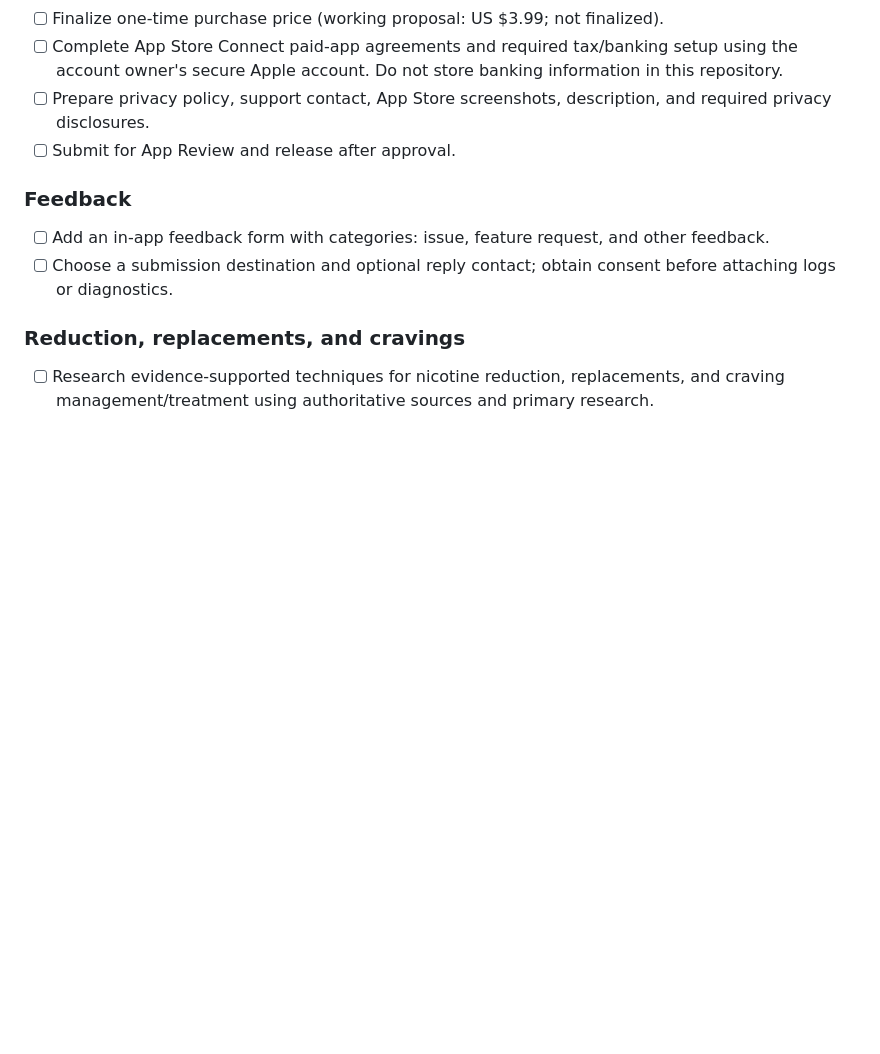
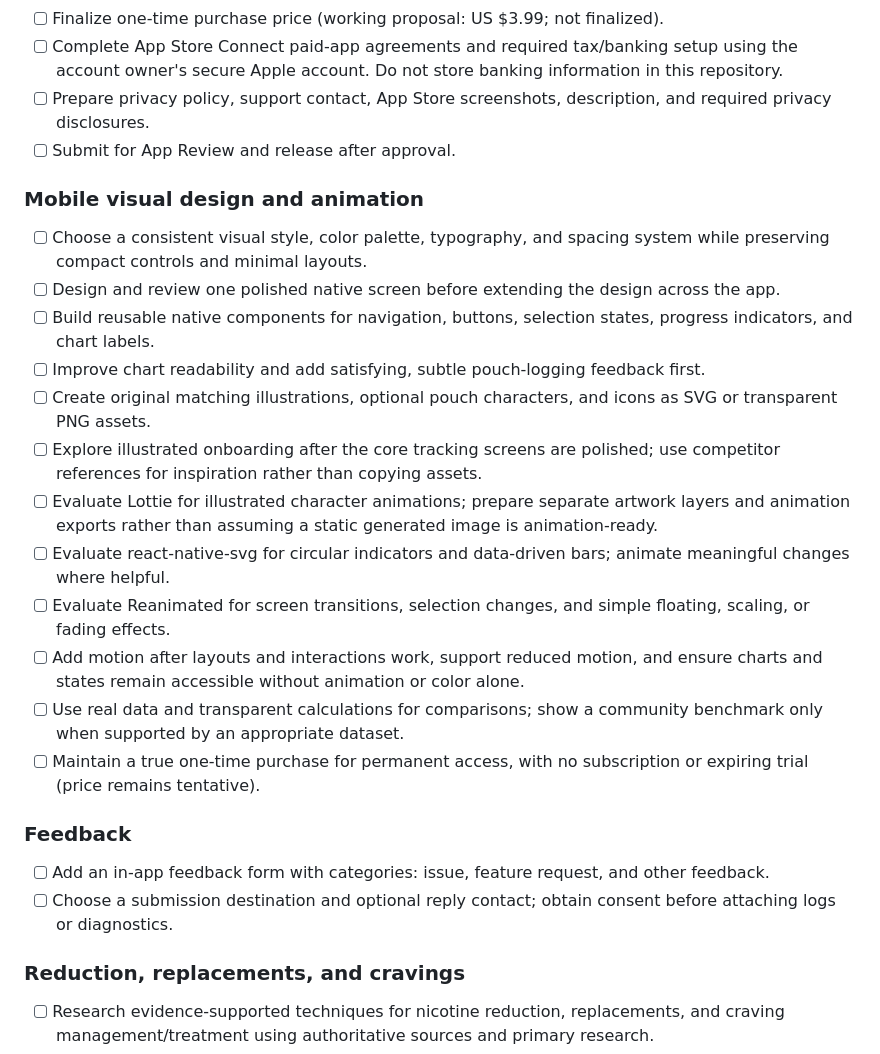
Before and after one commit to Pythonidaer/nicotine-tracker, a Markdown page: README.md, the part around the change. Rendered like a GitHub page; blank space fills up the shorter version.

Commit message:
Document future native mobile visual design and animation checklist

```diff
--- a/README.md
+++ b/README.md
@@ -30,6 +30,20 @@ Serve this folder with any static HTTP server. Service workers require HTTPS or
 - [ ] Prepare privacy policy, support contact, App Store screenshots, description, and required privacy disclosures.
 - [ ] Submit for App Review and release after approval.
 
+### Mobile visual design and animation
+- [ ] Choose a consistent visual style, color palette, typography, and spacing system while preserving compact controls and minimal layouts.
+- [ ] Design and review one polished native screen before extending the design across the app.
+- [ ] Build reusable native components for navigation, buttons, selection states, progress indicators, and chart labels.
+- [ ] Improve chart readability and add satisfying, subtle pouch-logging feedback first.
+- [ ] Create original matching illustrations, optional pouch characters, and icons as SVG or transparent PNG assets.
+- [ ] Explore illustrated onboarding after the core tracking screens are polished; use competitor references for inspiration rather than copying assets.
+- [ ] Evaluate Lottie for illustrated character animations; prepare separate artwork layers and animation exports rather than assuming a static generated image is animation-ready.
+- [ ] Evaluate react-native-svg for circular indicators and data-driven bars; animate meaningful changes where helpful.
+- [ ] Evaluate Reanimated for screen transitions, selection changes, and simple floating, scaling, or fading effects.
+- [ ] Add motion after layouts and interactions work, support reduced motion, and ensure charts and states remain accessible without animation or color alone.
+- [ ] Use real data and transparent calculations for comparisons; show a community benchmark only when supported by an appropriate dataset.
+- [ ] Maintain a true one-time purchase for permanent access, with no subscription or expiring trial (price remains tentative).
+
 ### Feedback
 - [ ] Add an in-app feedback form with categories: issue, feature request, and other feedback.
 - [ ] Choose a submission destination and optional reply contact; obtain consent before attaching logs or diagnostics.
```
